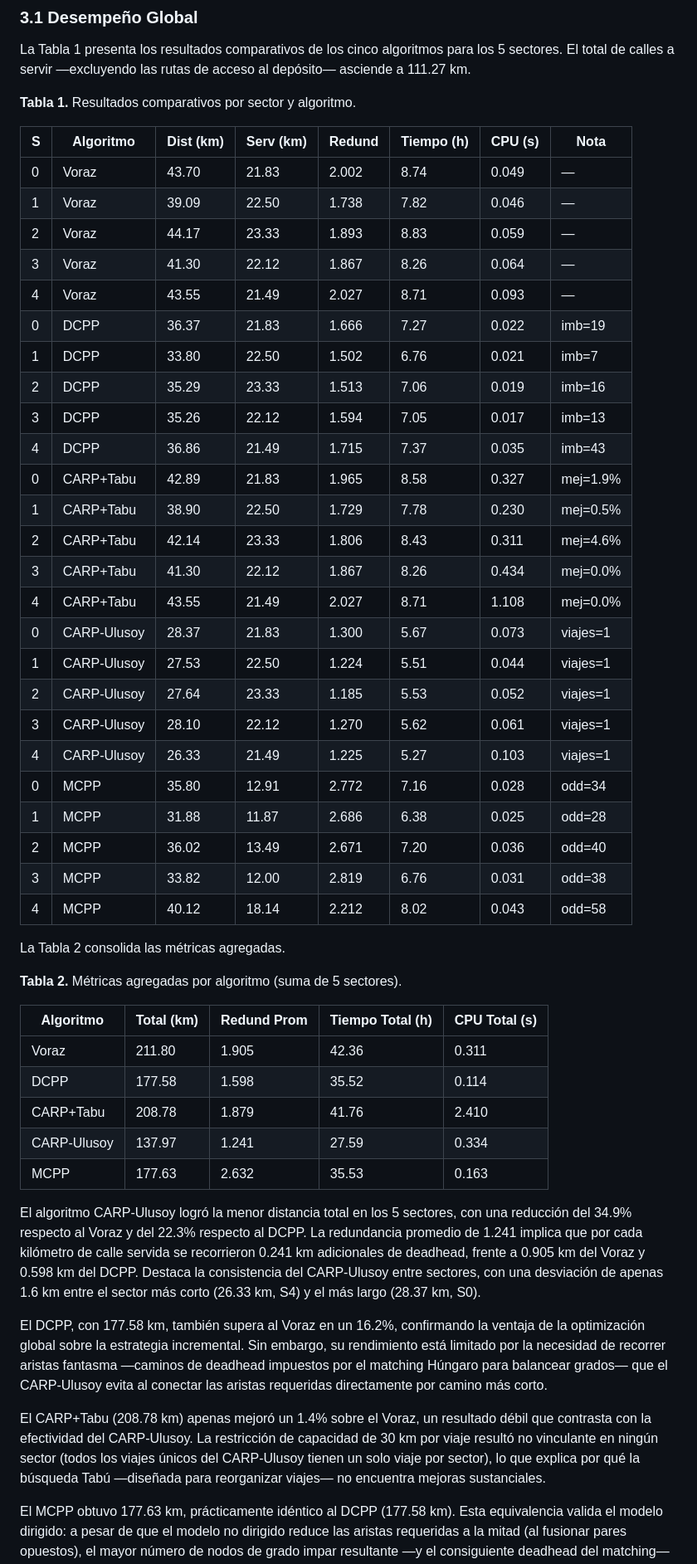
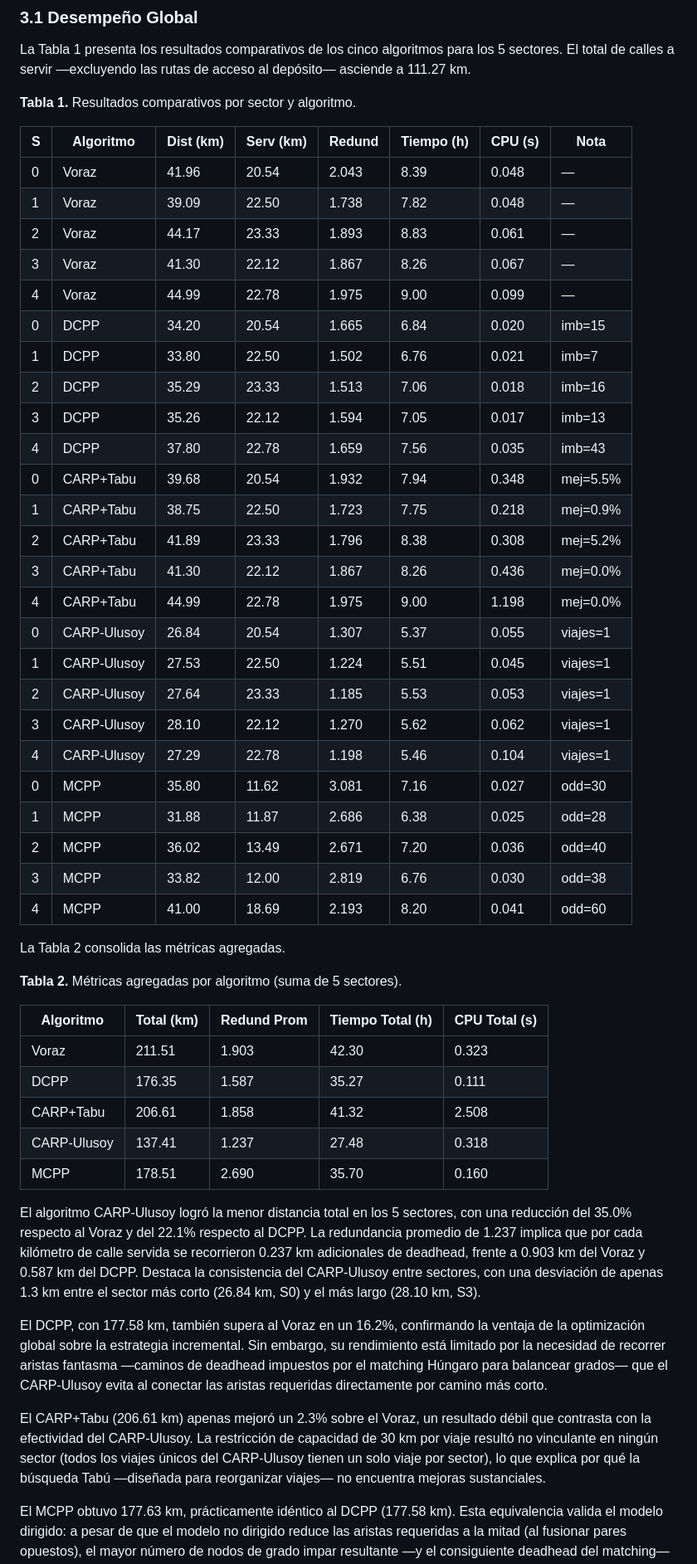
Before and after one commit to elable947/garbage_proj, a Markdown page: docs/articulo_cientifico.md, the part around one of its changes. Shown at 83% size. Drawn GitHub-style.

Commit message:
docs: articulo_cientifico actualizado con metricas de la ultima ejecucion

```diff
--- a/docs/articulo_cientifico.md
+++ b/docs/articulo_cientifico.md
@@ -88,31 +88,31 @@ La Tabla 1 presenta los resultados comparativos de los cinco algoritmos para los
 
 | S | Algoritmo | Dist (km) | Serv (km) | Redund | Tiempo (h) | CPU (s) | Nota |
 |---|-----------|-----------|-----------|--------|------------|---------|------|
-| 0 | Voraz | 43.70 | 21.83 | 2.002 | 8.74 | 0.049 | — |
-| 1 | Voraz | 39.09 | 22.50 | 1.738 | 7.82 | 0.046 | — |
-| 2 | Voraz | 44.17 | 23.33 | 1.893 | 8.83 | 0.059 | — |
-| 3 | Voraz | 41.30 | 22.12 | 1.867 | 8.26 | 0.064 | — |
-| 4 | Voraz | 43.55 | 21.49 | 2.027 | 8.71 | 0.093 | — |
-| 0 | DCPP | 36.37 | 21.83 | 1.666 | 7.27 | 0.022 | imb=19 |
+| 0 | Voraz | 41.96 | 20.54 | 2.043 | 8.39 | 0.048 | — |
+| 1 | Voraz | 39.09 | 22.50 | 1.738 | 7.82 | 0.048 | — |
+| 2 | Voraz | 44.17 | 23.33 | 1.893 | 8.83 | 0.061 | — |
+| 3 | Voraz | 41.30 | 22.12 | 1.867 | 8.26 | 0.067 | — |
+| 4 | Voraz | 44.99 | 22.78 | 1.975 | 9.00 | 0.099 | — |
+| 0 | DCPP | 34.20 | 20.54 | 1.665 | 6.84 | 0.020 | imb=15 |
 | 1 | DCPP | 33.80 | 22.50 | 1.502 | 6.76 | 0.021 | imb=7 |
-| 2 | DCPP | 35.29 | 23.33 | 1.513 | 7.06 | 0.019 | imb=16 |
+| 2 | DCPP | 35.29 | 23.33 | 1.513 | 7.06 | 0.018 | imb=16 |
 | 3 | DCPP | 35.26 | 22.12 | 1.594 | 7.05 | 0.017 | imb=13 |
-| 4 | DCPP | 36.86 | 21.49 | 1.715 | 7.37 | 0.035 | imb=43 |
-| 0 | CARP+Tabu | 42.89 | 21.83 | 1.965 | 8.58 | 0.327 | mej=1.9% |
-| 1 | CARP+Tabu | 38.90 | 22.50 | 1.729 | 7.78 | 0.230 | mej=0.5% |
-| 2 | CARP+Tabu | 42.14 | 23.33 | 1.806 | 8.43 | 0.311 | mej=4.6% |
-| 3 | CARP+Tabu | 41.30 | 22.12 | 1.867 | 8.26 | 0.434 | mej=0.0% |
-| 4 | CARP+Tabu | 43.55 | 21.49 | 2.027 | 8.71 | 1.108 | mej=0.0% |
-| 0 | CARP-Ulusoy | 28.37 | 21.83 | 1.300 | 5.67 | 0.073 | viajes=1 |
-| 1 | CARP-Ulusoy | 27.53 | 22.50 | 1.224 | 5.51 | 0.044 | viajes=1 |
-| 2 | CARP-Ulusoy | 27.64 | 23.33 | 1.185 | 5.53 | 0.052 | viajes=1 |
-| 3 | CARP-Ulusoy | 28.10 | 22.12 | 1.270 | 5.62 | 0.061 | viajes=1 |
-| 4 | CARP-Ulusoy | 26.33 | 21.49 | 1.225 | 5.27 | 0.103 | viajes=1 |
-| 0 | MCPP | 35.80 | 12.91 | 2.772 | 7.16 | 0.028 | odd=34 |
+| 4 | DCPP | 37.80 | 22.78 | 1.659 | 7.56 | 0.035 | imb=43 |
+| 0 | CARP+Tabu | 39.68 | 20.54 | 1.932 | 7.94 | 0.348 | mej=5.5% |
+| 1 | CARP+Tabu | 38.75 | 22.50 | 1.723 | 7.75 | 0.218 | mej=0.9% |
+| 2 | CARP+Tabu | 41.89 | 23.33 | 1.796 | 8.38 | 0.308 | mej=5.2% |
+| 3 | CARP+Tabu | 41.30 | 22.12 | 1.867 | 8.26 | 0.436 | mej=0.0% |
+| 4 | CARP+Tabu | 44.99 | 22.78 | 1.975 | 9.00 | 1.198 | mej=0.0% |
+| 0 | CARP-Ulusoy | 26.84 | 20.54 | 1.307 | 5.37 | 0.055 | viajes=1 |
+| 1 | CARP-Ulusoy | 27.53 | 22.50 | 1.224 | 5.51 | 0.045 | viajes=1 |
+| 2 | CARP-Ulusoy | 27.64 | 23.33 | 1.185 | 5.53 | 0.053 | viajes=1 |
+| 3 | CARP-Ulusoy | 28.10 | 22.12 | 1.270 | 5.62 | 0.062 | viajes=1 |
+| 4 | CARP-Ulusoy | 27.29 | 22.78 | 1.198 | 5.46 | 0.104 | viajes=1 |
+| 0 | MCPP | 35.80 | 11.62 | 3.081 | 7.16 | 0.027 | odd=30 |
 | 1 | MCPP | 31.88 | 11.87 | 2.686 | 6.38 | 0.025 | odd=28 |
 | 2 | MCPP | 36.02 | 13.49 | 2.671 | 7.20 | 0.036 | odd=40 |
-| 3 | MCPP | 33.82 | 12.00 | 2.819 | 6.76 | 0.031 | odd=38 |
-| 4 | MCPP | 40.12 | 18.14 | 2.212 | 8.02 | 0.043 | odd=58 |
+| 3 | MCPP | 33.82 | 12.00 | 2.819 | 6.76 | 0.030 | odd=38 |
+| 4 | MCPP | 41.00 | 18.69 | 2.193 | 8.20 | 0.041 | odd=60 |
 
 La Tabla 2 consolida las métricas agregadas.
 
@@ -120,17 +120,17 @@ La Tabla 2 consolida las métricas agregadas.
 
 | Algoritmo | Total (km) | Redund Prom | Tiempo Total (h) | CPU Total (s) |
 |-----------|-----------|-------------|------------------|---------------|
-| Voraz | 211.80 | 1.905 | 42.36 | 0.311 |
-| DCPP | 177.58 | 1.598 | 35.52 | 0.114 |
-| CARP+Tabu | 208.78 | 1.879 | 41.76 | 2.410 |
-| CARP-Ulusoy | 137.97 | 1.241 | 27.59 | 0.334 |
-| MCPP | 177.63 | 2.632 | 35.53 | 0.163 |
+| Voraz | 211.51 | 1.903 | 42.30 | 0.323 |
+| DCPP | 176.35 | 1.587 | 35.27 | 0.111 |
+| CARP+Tabu | 206.61 | 1.858 | 41.32 | 2.508 |
+| CARP-Ulusoy | 137.41 | 1.237 | 27.48 | 0.318 |
+| MCPP | 178.51 | 2.690 | 35.70 | 0.160 |
 
-El algoritmo CARP-Ulusoy logró la menor distancia total en los 5 sectores, con una reducción del 34.9% respecto al Voraz y del 22.3% respecto al DCPP. La redundancia promedio de 1.241 implica que por cada kilómetro de calle servida se recorrieron 0.241 km adicionales de deadhead, frente a 0.905 km del Voraz y 0.598 km del DCPP. Destaca la consistencia del CARP-Ulusoy entre sectores, con una desviación de apenas 1.6 km entre el sector más corto (26.33 km, S4) y el más largo (28.37 km, S0).
+El algoritmo CARP-Ulusoy logró la menor distancia total en los 5 sectores, con una reducción del 35.0% respecto al Voraz y del 22.1% respecto al DCPP. La redundancia promedio de 1.237 implica que por cada kilómetro de calle servida se recorrieron 0.237 km adicionales de deadhead, frente a 0.903 km del Voraz y 0.587 km del DCPP. Destaca la consistencia del CARP-Ulusoy entre sectores, con una desviación de apenas 1.3 km entre el sector más corto (26.84 km, S0) y el más largo (28.10 km, S3).
 
 El DCPP, con 177.58 km, también supera al Voraz en un 16.2%, confirmando la ventaja de la optimización global sobre la estrategia incremental. Sin embargo, su rendimiento está limitado por la necesidad de recorrer aristas fantasma —caminos de deadhead impuestos por el matching Húngaro para balancear grados— que el CARP-Ulusoy evita al conectar las aristas requeridas directamente por camino más corto.
 
-El CARP+Tabu (208.78 km) apenas mejoró un 1.4% sobre el Voraz, un resultado débil que contrasta con la efectividad del CARP-Ulusoy. La restricción de capacidad de 30 km por viaje resultó no vinculante en ningún sector (todos los viajes únicos del CARP-Ulusoy tienen un solo viaje por sector), lo que explica por qué la búsqueda Tabú —diseñada para reorganizar viajes— no encuentra mejoras sustanciales.
+El CARP+Tabu (206.61 km) apenas mejoró un 2.3% sobre el Voraz, un resultado débil que contrasta con la efectividad del CARP-Ulusoy. La restricción de capacidad de 30 km por viaje resultó no vinculante en ningún sector (todos los viajes únicos del CARP-Ulusoy tienen un solo viaje por sector), lo que explica por qué la búsqueda Tabú —diseñada para reorganizar viajes— no encuentra mejoras sustanciales.
 
 El MCPP obtuvo 177.63 km, prácticamente idéntico al DCPP (177.58 km). Esta equivalencia valida el modelo dirigido: a pesar de que el modelo no dirigido reduce las aristas requeridas a la mitad (al fusionar pares opuestos), el mayor número de nodos de grado impar resultante —y el consiguiente deadhead del matching— compensa exactamente la reducción en distancia servida. El modelo dirigido no introduce sesgo en la distancia total recorrida.
 
```
Also changed, not shown: other parts of docs/articulo_cientifico.md (+5 -5 lines).
